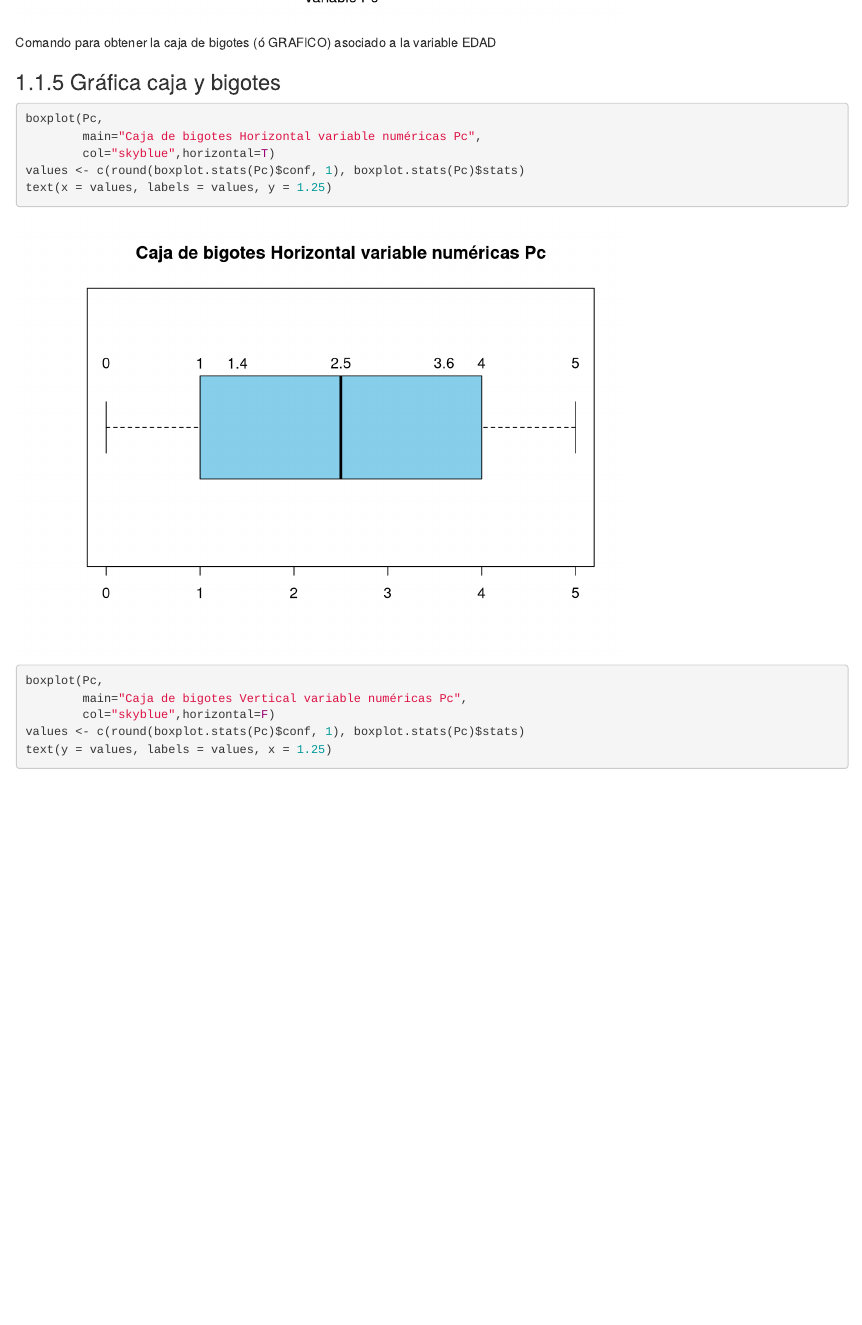
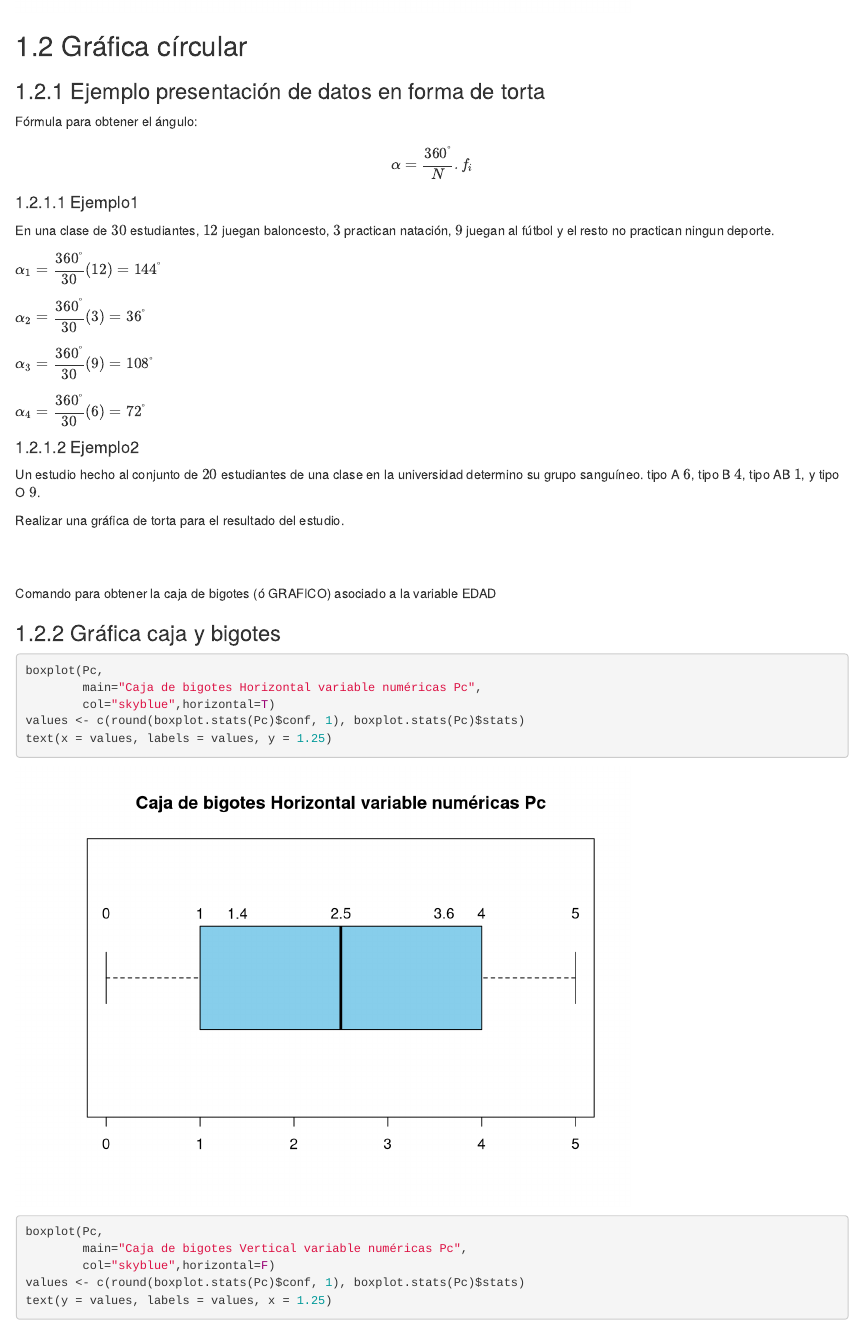
Before and after one commit to jestrada2020/BIOESTADISTICAUno2022, an R Markdown document (02-EstadisticaDescriptiva.Rmd): the page in a window 1100 px wide, from 5770 px down before the commit and from 5790 px down after it. Rendered offline with R 4.5, knitr and Pandoc, with nearby package versions; drawn as R Markdown's standard HTML page in place of the format the file asks for.

Commit message:
SUBIR_a2

````diff
--- a/02-EstadisticaDescriptiva.Rmd
+++ b/02-EstadisticaDescriptiva.Rmd
@@ -190,6 +190,40 @@ grahis <-hist(Pc, ylab ="Frecuencias Absoluta", main ="Histograma de clases asoc
 grid()
 ```
 
+
+
+## Gráfica círcular
+
+### Ejemplo presentación de datos en forma de torta
+
+Fórmula para obtener el ángulo:
+
+$$
+\alpha=\dfrac{{360}^º}{N}.f_i
+$$
+
+#### Ejemplo1
+
+En una clase de $30$ estudiantes, $12$ juegan baloncesto, $3$ practican natación, $9$ juegan al fútbol y el resto no practican ningun deporte.
+
+
+$\alpha_1=\dfrac{{360}^º}{30}(12)={144}^º$
+
+$\alpha_2=\dfrac{{360}^º}{30}(3)={36}^º$
+
+$\alpha_3=\dfrac{{360}^º}{30}(9)={108}^º$
+
+$\alpha_4=\dfrac{{360}^º}{30}(6)={72}^º$
+
+
+#### Ejemplo2
+
+
+Un estudio hecho al conjunto de $20$ estudiantes de una clase en la universidad determino su grupo sanguíneo. tipo A $6$, tipo B $4$, tipo AB $1$, y tipo O $9$.
+
+Realizar una gráfica de torta para el resultado del estudio.
+
+<br></br>
 
 Comando para obtener la caja de bigotes (ó GRAFICO) asociado a la variable EDAD
 
````
Also changed, not shown: docs/reference-keys.txt, docs/search_index.json, 14 other files.
